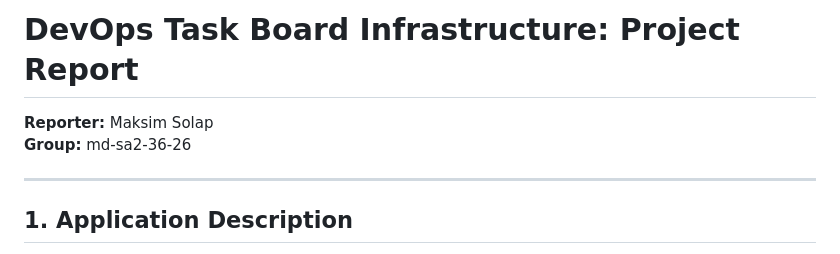
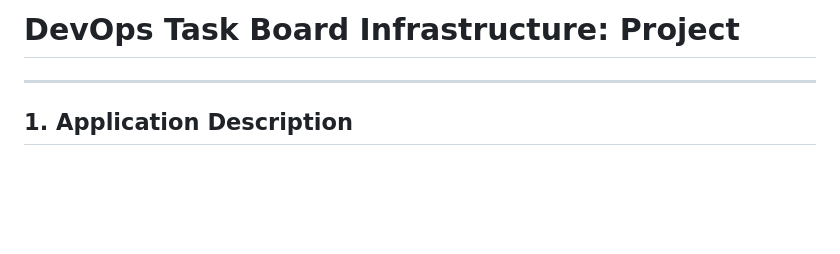
Before and after one commit to maksimsolapai-gif/jenkins-docker-k8s-pipeline, a Markdown page: README.md, the part around the change. Rendered like a GitHub page; blank space fills up the shorter version.

```diff
--- a/README.md
+++ b/README.md
@@ -1,8 +1,4 @@
-# DevOps Task Board Infrastructure: Project Report
-
-**Reporter:** Maksim Solap
-**Group:** md-sa2-36-26
-
+# DevOps Task Board Infrastructure: Project
 ---
 
 ## 1. Application Description
```
